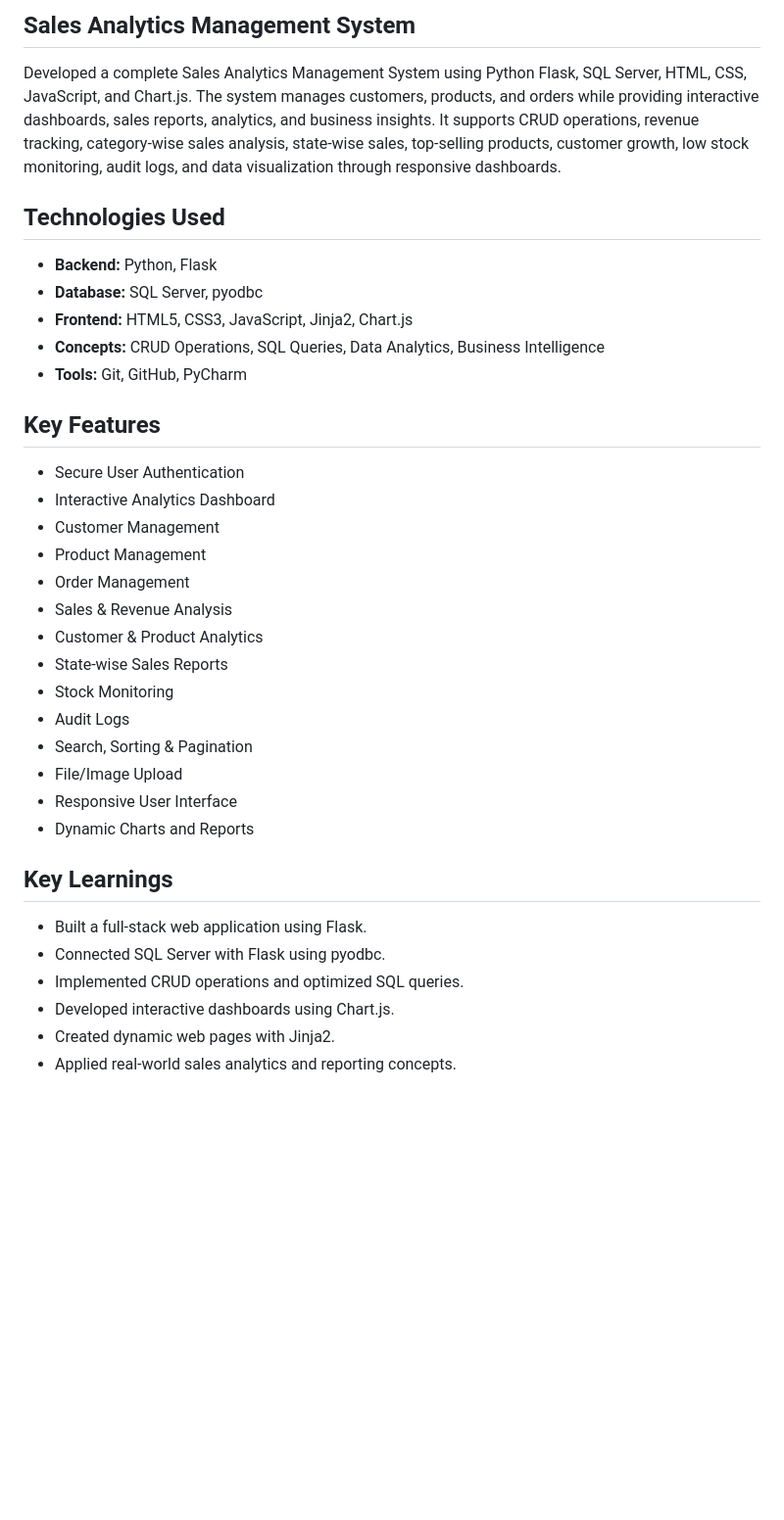
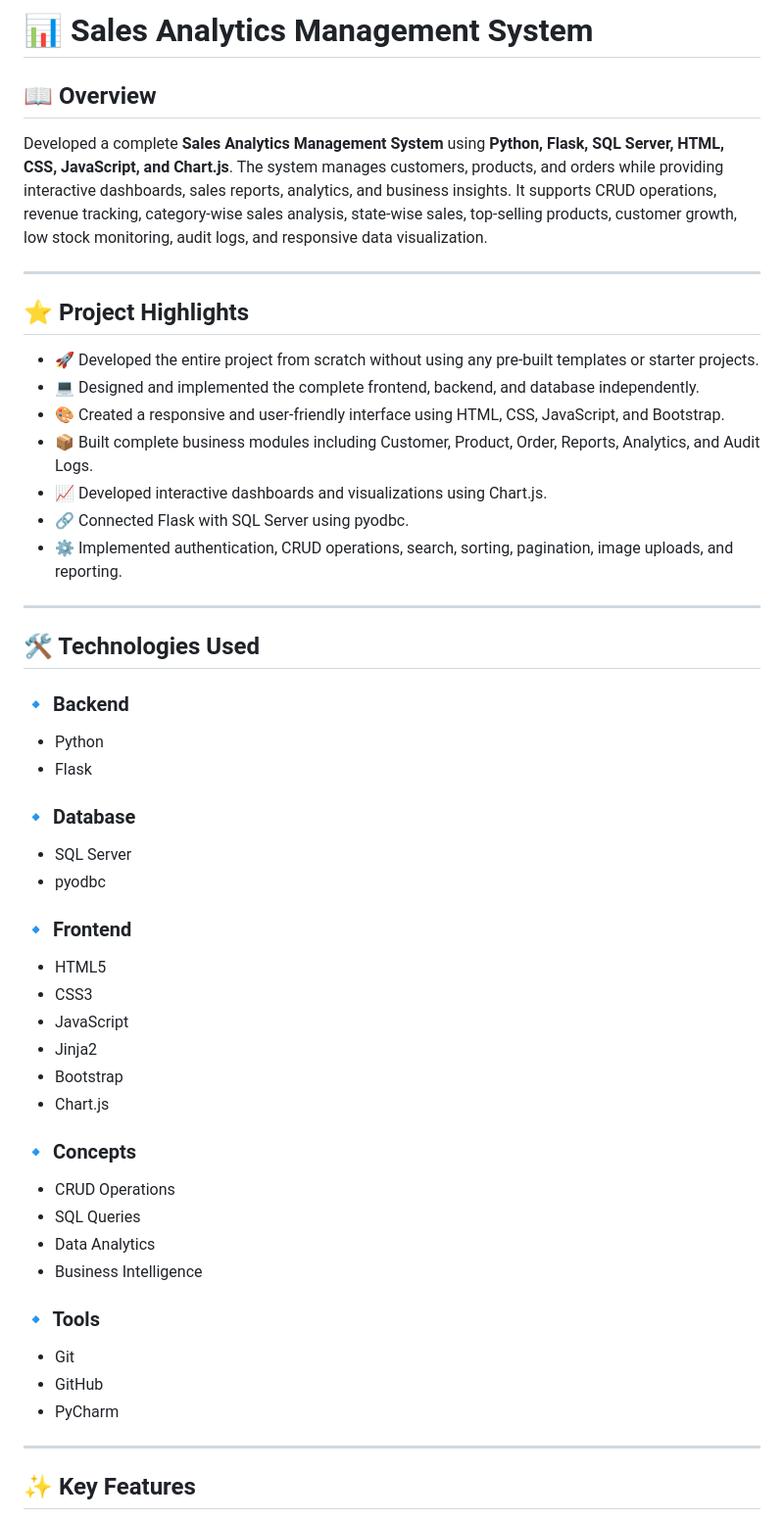
Before and after one commit to meshramdivita/Sales-Analytics-Management-System, a Markdown page: README.md, the part around one of its changes. Shown at 98% size. Rendered like a GitHub page; blank space fills up the shorter version.

```diff
--- a/README.md
+++ b/README.md
@@ -1,36 +1,53 @@
-## Sales Analytics Management System
-Developed a complete Sales Analytics Management System using Python Flask, SQL Server, HTML, CSS, JavaScript, and Chart.js. The system manages customers, products, and orders while providing interactive dashboards, sales reports, analytics, and business insights. It supports CRUD operations, revenue tracking, category-wise sales analysis, state-wise sales, top-selling products, customer growth, low stock monitoring, audit logs, and data visualization through responsive dashboards.
+# 📊 Sales Analytics Management System
 
-## Technologies Used
+## 📖 Overview
 
-* **Backend:** Python, Flask
-* **Database:** SQL Server, pyodbc
-* **Frontend:** HTML5, CSS3, JavaScript, Jinja2, Chart.js
-* **Concepts:** CRUD Operations, SQL Queries, Data Analytics, Business Intelligence
-* **Tools:** Git, GitHub, PyCharm
+Developed a complete **Sales Analytics Management System** using **Python, Flask, SQL Server, HTML, CSS, JavaScript, and Chart.js**. The system manages customers, products, and orders while providing interactive dashboards, sales reports, analytics, and business insights. It supports CRUD operations, revenue tracking, category-wise sales analysis, state-wise sales, top-selling products, customer growth, low stock monitoring, audit logs, and responsive data visualization.
 
-## Key Features
+---
 
-* Secure User Authentication
-* Interactive Analytics Dashboard
-* Customer Management
-* Product Management
-* Order Management
-* Sales & Revenue Analysis
-* Customer & Product Analytics
-* State-wise Sales Reports
-* Stock Monitoring
-* Audit Logs
-* Search, Sorting & Pagination
-* File/Image Upload
-* Responsive User Interface
-* Dynamic Charts and Reports
+## ⭐ Project Highlights
 
-## Key Learnings
+- 🚀 Developed the entire project from scratch without using any pre-built templates or starter projects.
+- 💻 Designed and implemented the complete frontend, backend, and database independently.
+- 🎨 Created a responsive and user-friendly interface using HTML, CSS, JavaScript, and Bootstrap.
+- 📦 Built complete business modules including Customer, Product, Order, Reports, Analytics, and Audit Logs.
+- 📈 Developed interactive dashboards and visualizations using Chart.js.
+- 🔗 Connected Flask with SQL Server using pyodbc.
+- ⚙️ Implemented authentication, CRUD operations, search, sorting, pagination, image uploads, and reporting.
 
-* Built a full-stack web application using Flask.
-* Connected SQL Server with Flask using pyodbc.
-* Implemented CRUD operations and optimized SQL queries.
-* Developed interactive dashboards using Chart.js.
-* Created dynamic web pages with Jinja2.
-* Applied real-world sales analytics and reporting concepts.
+---
+
+## 🛠️ Technologies Used
+
+### 🔹 Backend
+- Python
+- Flask
+
+### 🔹 Database
+- SQL Server
+- pyodbc
+
+### 🔹 Frontend
+- HTML5
+- CSS3
+- JavaScript
+- Jinja2
+- Bootstrap
+- Chart.js
+
+### 🔹 Concepts
+- CRUD Operations
+- SQL Queries
+- Data Analytics
+- Business Intelligence
+
+### 🔹 Tools
+- Git
+- GitHub
+- PyCharm
+
+---
+
+## ✨ Key Features
+
```
Also changed, not shown: other parts of README.md (+37 -0 lines).
